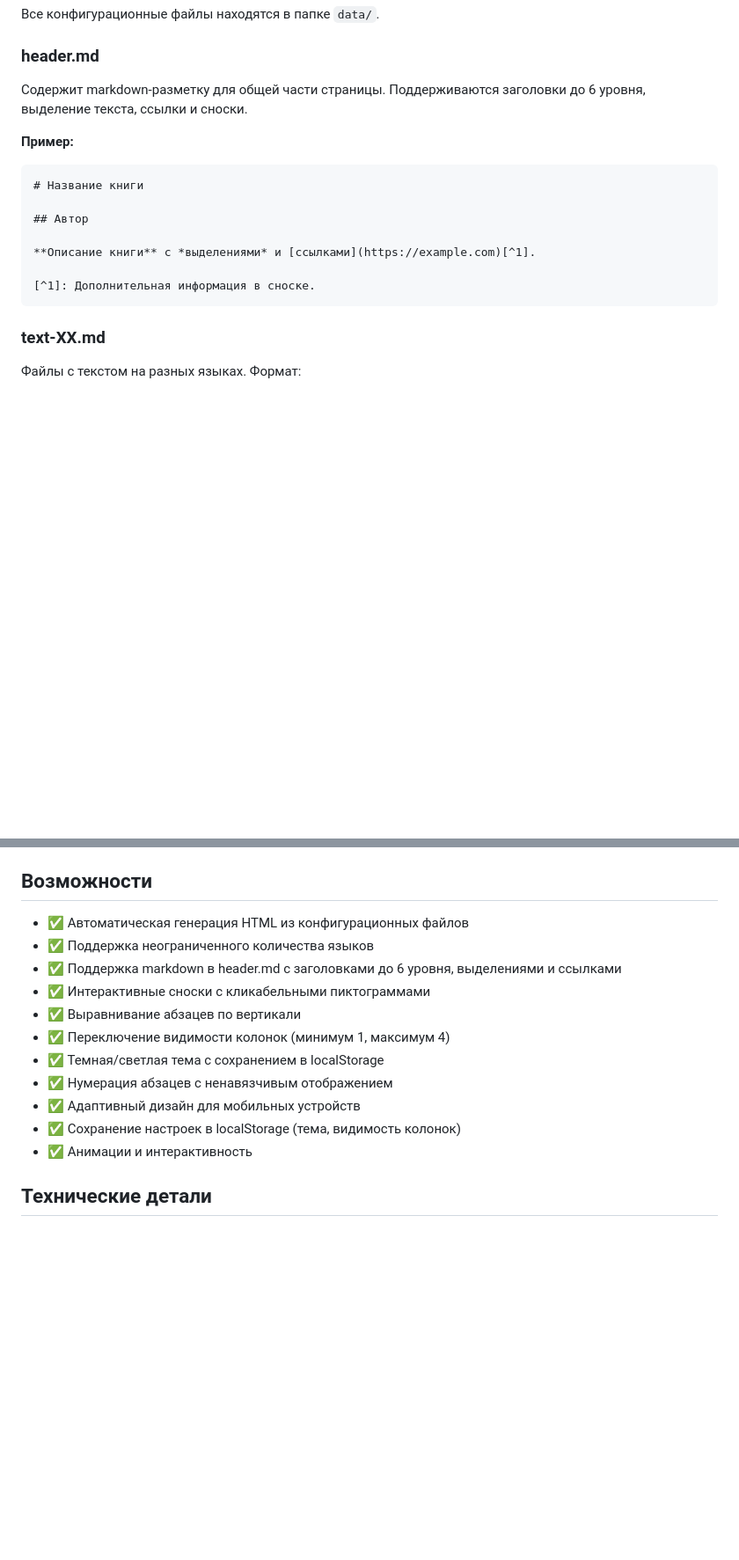
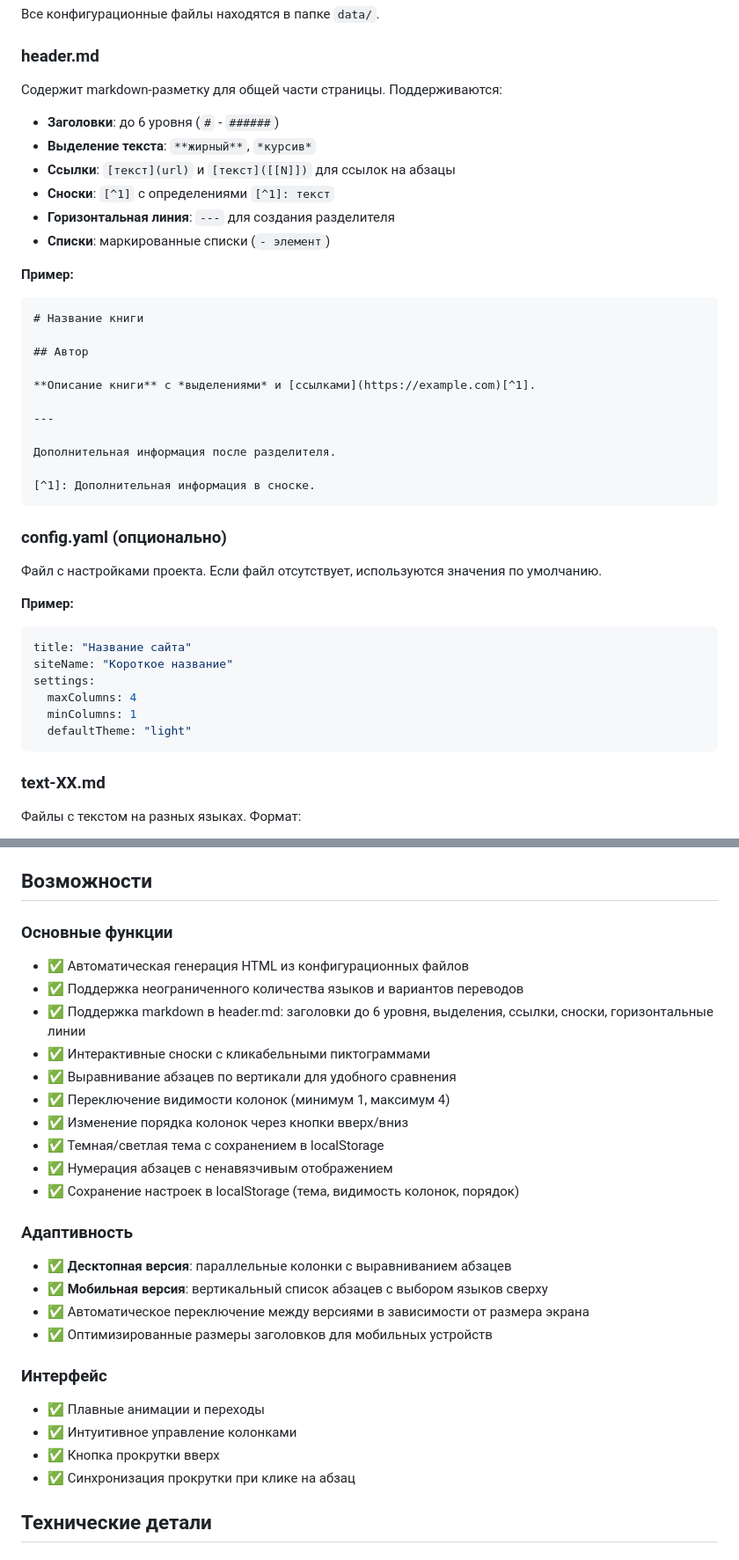
Before and after one commit to comtextspace/the-communist-manifesto, a Markdown page: readme.md, 2 parts joined by grey strips. Shown: that part at 88% size. Drawn GitHub-style; blank space fills up the shorter version.

````diff
--- a/readme.md
+++ b/readme.md
@@ -50,7 +66,14 @@ node main.js
 
 ### header.md
 
-Содержит markdown-разметку для общей части страницы. Поддерживаются заголовки до 6 уровня, выделение текста, ссылки и сноски.
+Содержит markdown-разметку для общей части страницы. Поддерживаются:
+
+- **Заголовки**: до 6 уровня (`#` - `######`)
+- **Выделение текста**: `**жирный**`, `*курсив*`
+- **Ссылки**: `[текст](url)` и `[текст]([[N]])` для ссылок на абзацы
+- **Сноски**: `[^1]` с определениями `[^1]: текст`
+- **Горизонтальная линия**: `---` для создания разделителя
+- **Списки**: маркированные списки (`- элемент`)
 
 **Пример:**
 ```markdown
@@ -60,7 +83,25 @@ node main.js
 
 **Описание книги** с *выделениями* и [ссылками](https://example.com)[^1].
 
+---
+
+Дополнительная информация после разделителя.
+
 [^1]: Дополнительная информация в сноске.
+```
+
+### config.yaml (опционально)
+
+Файл с настройками проекта. Если файл отсутствует, используются значения по умолчанию.
+
+**Пример:**
+```yaml
+title: "Название сайта"
+siteName: "Короткое название"
+settings:
+  maxColumns: 4
+  minColumns: 1
+  defaultTheme: "light"
 ```
 
 ### text-XX.md
@@ -121,17 +162,32 @@ node main.js
 
 ## Возможности
 
+### Основные функции
+
 - ✅ Автоматическая генерация HTML из конфигурационных файлов
-- ✅ Поддержка неограниченного количества языков
-- ✅ Поддержка markdown в header.md с заголовками до 6 уровня, выделениями и ссылками
+- ✅ Поддержка неограниченного количества языков и вариантов переводов
+- ✅ Поддержка markdown в header.md: заголовки до 6 уровня, выделения, ссылки, сноски, горизонтальные линии
 - ✅ Интерактивные сноски с кликабельными пиктограммами
-- ✅ Выравнивание абзацев по вертикали
+- ✅ Выравнивание абзацев по вертикали для удобного сравнения
 - ✅ Переключение видимости колонок (минимум 1, максимум 4)
+- ✅ Изменение порядка колонок через кнопки вверх/вниз
 - ✅ Темная/светлая тема с сохранением в localStorage
 - ✅ Нумерация абзацев с ненавязчивым отображением
-- ✅ Адаптивный дизайн для мобильных устройств
-- ✅ Сохранение настроек в localStorage (тема, видимость колонок)
-- ✅ Анимации и интерактивность
+- ✅ Сохранение настроек в localStorage (тема, видимость колонок, порядок)
+
+### Адаптивность
+
+- ✅ **Десктопная версия**: параллельные колонки с выравниванием абзацев
+- ✅ **Мобильная версия**: вертикальный список абзацев с выбором языков сверху
+- ✅ Автоматическое переключение между версиями в зависимости от размера экрана
+- ✅ Оптимизированные размеры заголовков для мобильных устройств
+
+### Интерфейс
+
+- ✅ Плавные анимации и переходы
+- ✅ Интуитивное управление колонками
+- ✅ Кнопка прокрутки вверх
+- ✅ Синхронизация прокрутки при клике на абзац
 
 ## Технические детали
 
````
Also changed, not shown: other parts of readme.md (+36 -1 lines).
